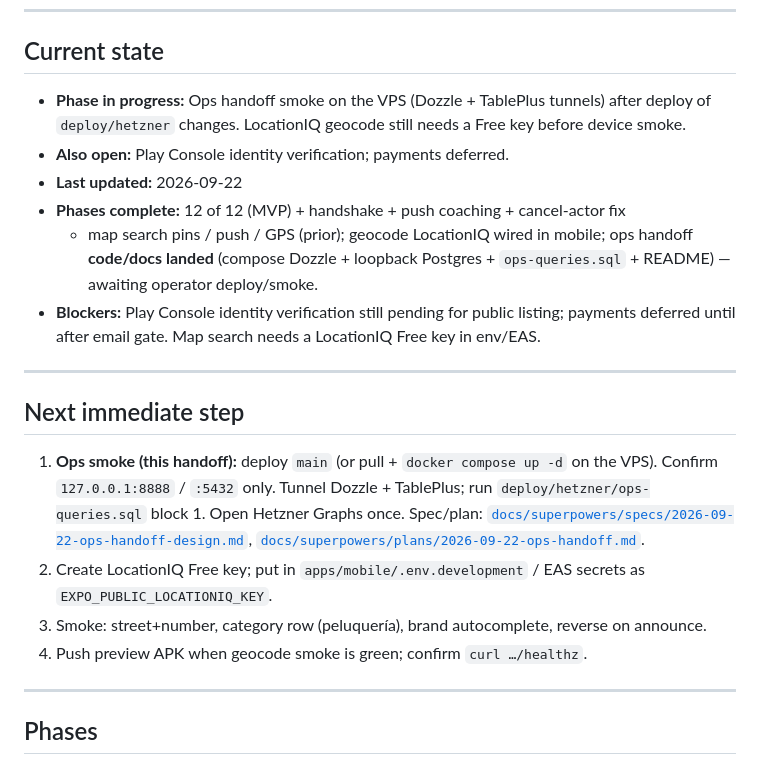
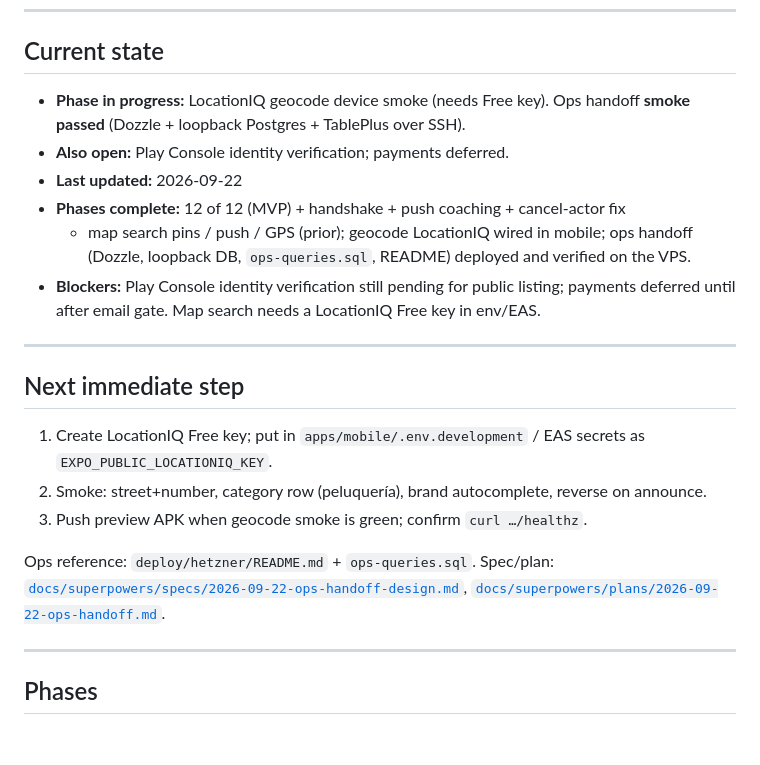
Before and after one commit to leakko/ParkXchange, a Markdown page: PROGRESS.md, the part around the change. Drawn GitHub-style; blank space fills up the shorter version.

Commit message:
Mark ops handoff smoke as verified on the VPS.
Dozzle and TablePlus over SSH are confirmed; day-to-day admin path is usable.

Co-authored-by: Cursor <cursoragent@cursor.com>

```diff
--- a/PROGRESS.md
+++ b/PROGRESS.md
@@ -21,15 +21,14 @@ If that test fails, fix the code, not the test.
 
 ## Current state
 
-- **Phase in progress:** Ops handoff smoke on the VPS (Dozzle + TablePlus
-  tunnels) after deploy of `deploy/hetzner` changes. LocationIQ geocode still
-  needs a Free key before device smoke.
+- **Phase in progress:** LocationIQ geocode device smoke (needs Free key). Ops
+  handoff **smoke passed** (Dozzle + loopback Postgres + TablePlus over SSH).
 - **Also open:** Play Console identity verification; payments deferred.
 - **Last updated:** 2026-09-22
 - **Phases complete:** 12 of 12 (MVP) + handshake + push coaching + cancel-actor fix
   + map search pins / push / GPS (prior); geocode LocationIQ wired in mobile;
-  ops handoff **code/docs landed** (compose Dozzle + loopback Postgres +
-  `ops-queries.sql` + README) — awaiting operator deploy/smoke.
+  ops handoff (Dozzle, loopback DB, `ops-queries.sql`, README) deployed and
+  verified on the VPS.
 - **Blockers:** Play Console identity verification still pending for public
   listing; payments deferred until after email gate. Map search needs a
   LocationIQ Free key in env/EAS.
@@ -38,17 +37,16 @@ If that test fails, fix the code, not the test.
 
 ## Next immediate step
 
-1. **Ops smoke (this handoff):** deploy `main` (or pull + `docker compose up -d`
-   on the VPS). Confirm `127.0.0.1:8888` / `:5432` only. Tunnel Dozzle +
-   TablePlus; run `deploy/hetzner/ops-queries.sql` block 1. Open Hetzner
-   Graphs once. Spec/plan:
-   [`docs/superpowers/specs/2026-09-22-ops-handoff-design.md`](docs/superpowers/specs/2026-09-22-ops-handoff-design.md),
-   [`docs/superpowers/plans/2026-09-22-ops-handoff.md`](docs/superpowers/plans/2026-09-22-ops-handoff.md).
-2. Create LocationIQ Free key; put in `apps/mobile/.env.development` /
+1. Create LocationIQ Free key; put in `apps/mobile/.env.development` /
    EAS secrets as `EXPO_PUBLIC_LOCATIONIQ_KEY`.
-3. Smoke: street+number, category row (peluquería), brand autocomplete, reverse
+2. Smoke: street+number, category row (peluquería), brand autocomplete, reverse
    on announce.
-4. Push preview APK when geocode smoke is green; confirm `curl …/healthz`.
+3. Push preview APK when geocode smoke is green; confirm `curl …/healthz`.
+
+Ops reference: `deploy/hetzner/README.md` + `ops-queries.sql`. Spec/plan:
+[`docs/superpowers/specs/2026-09-22-ops-handoff-design.md`](docs/superpowers/specs/2026-09-22-ops-handoff-design.md),
+[`docs/superpowers/plans/2026-09-22-ops-handoff.md`](docs/superpowers/plans/2026-09-22-ops-handoff.md).
+
 
 ---
 
```
